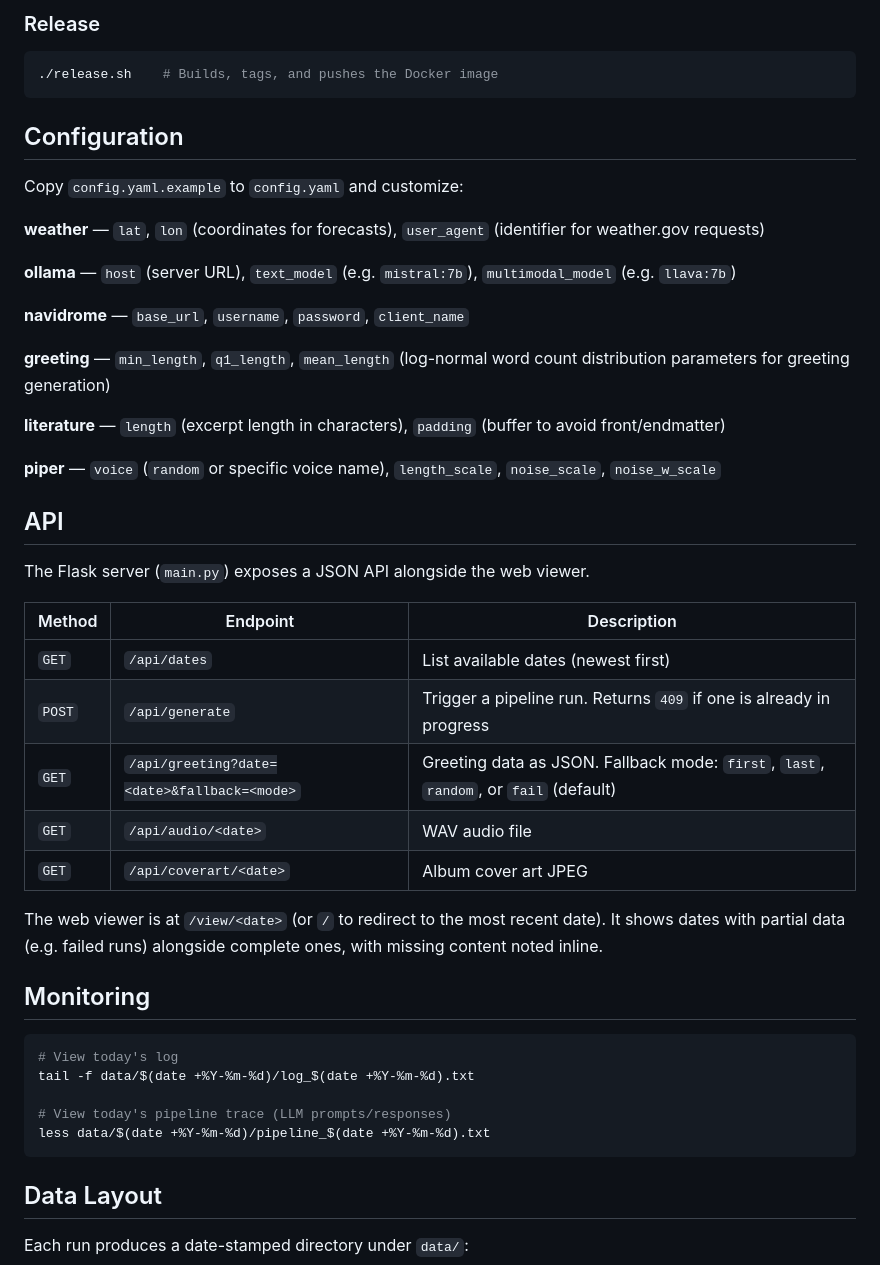
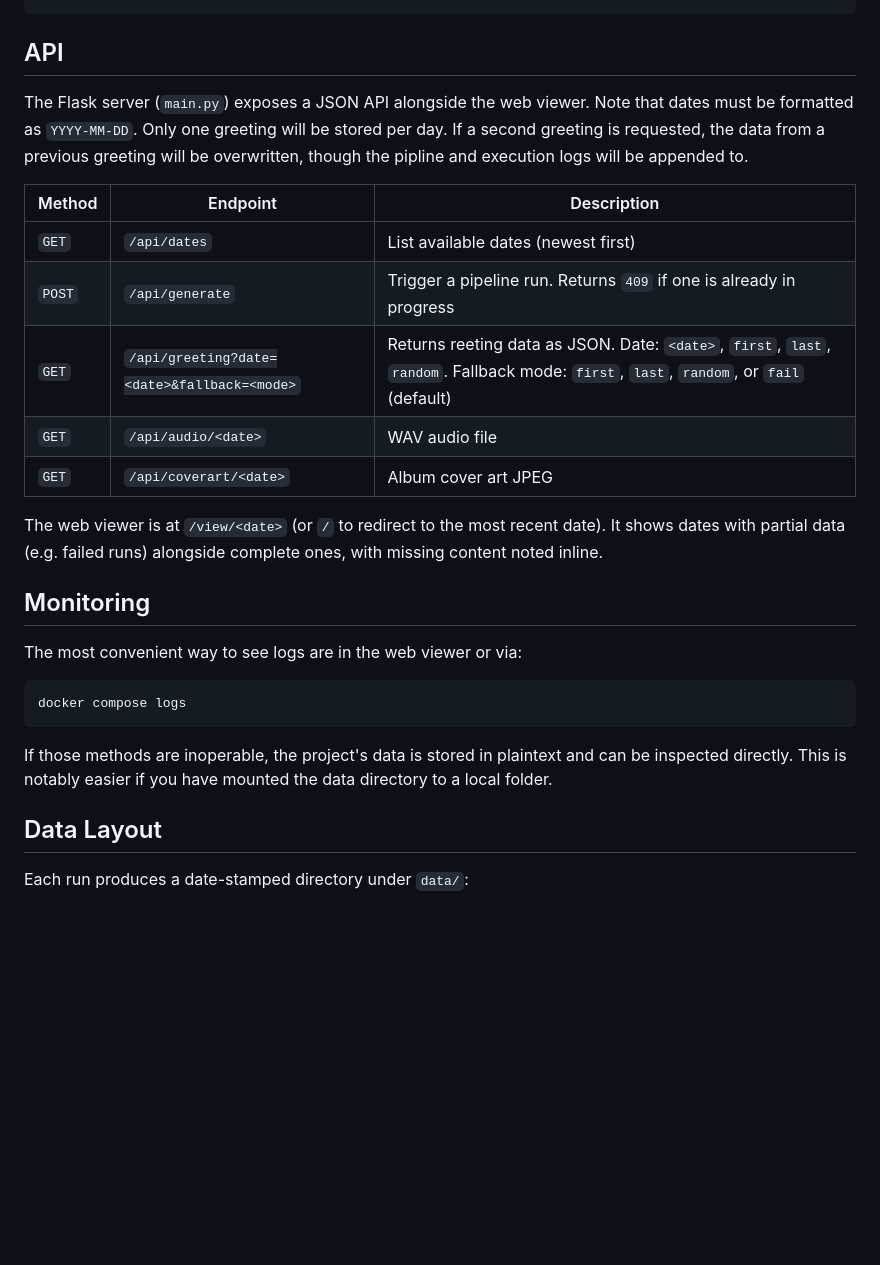
Before and after one commit to Potato-Rocket/Daily-Greeting-Generator, a Markdown page: README.md, the part around one of its changes. GitHub-like rendering; blank space fills up the shorter version.

````diff
--- a/README.md
+++ b/README.md
@@ -51,36 +70,14 @@ python main.py                       # Start Flask server on port 5000
 ```
-
-### Release
-
-```bash
-./release.sh    # Builds, tags, and pushes the Docker image
-```
-
-## Configuration
-
-Copy `config.yaml.example` to `config.yaml` and customize:
-
-**weather** — `lat`, `lon` (coordinates for forecasts), `user_agent` (identifier for weather.gov requests)
-
-**ollama** — `host` (server URL), `text_model` (e.g. `mistral:7b`), `multimodal_model` (e.g. `llava:7b`)
-
-**navidrome** — `base_url`, `username`, `password`, `client_name`
-
-**greeting** — `min_length`, `q1_length`, `mean_length` (log-normal word count distribution parameters for greeting generation)
-
-**literature** — `length` (excerpt length in characters), `padding` (buffer to avoid front/endmatter)
-
-**piper** — `voice` (`random` or specific voice name), `length_scale`, `noise_scale`, `noise_w_scale`
 
 ## API
 
-The Flask server (`main.py`) exposes a JSON API alongside the web viewer.
+The Flask server (`main.py`) exposes a JSON API alongside the web viewer. Note that dates must be formatted as `YYYY-MM-DD`. Only one greeting will be stored per day. If a second greeting is requested, the data from a previous greeting will be overwritten, though the pipline and execution logs will be appended to.
 
 | Method | Endpoint | Description |
 |---|---|---|
 | `GET` | `/api/dates` | List available dates (newest first) |
 | `POST` | `/api/generate` | Trigger a pipeline run. Returns `409` if one is already in progress |
-| `GET` | `/api/greeting?date=<date>&fallback=<mode>` | Greeting data as JSON. Fallback mode: `first`, `last`, `random`, or `fail` (default) |
+| `GET` | `/api/greeting?date=<date>&fallback=<mode>` | Returns reeting data as JSON. Date: `<date>`, `first`, `last`, `random`. Fallback mode: `first`, `last`, `random`, or `fail` (default) |
 | `GET` | `/api/audio/<date>` | WAV audio file |
 | `GET` | `/api/coverart/<date>` | Album cover art JPEG |
 
@@ -88,13 +85,13 @@ The web viewer is at `/view/<date>` (or `/` to redirect to the most recent date)
 
 ## Monitoring
 
+The most convenient way to see logs are in the web viewer or via:
+
 ```bash
-# View today's log
-tail -f data/$(date +%Y-%m-%d)/log_$(date +%Y-%m-%d).txt
+docker compose logs
+```
 
-# View today's pipeline trace (LLM prompts/responses)
-less data/$(date +%Y-%m-%d)/pipeline_$(date +%Y-%m-%d).txt
-```
+If those methods are inoperable, the project's data is stored in plaintext and can be inspected directly. This is notably easier if you have mounted the data directory to a local folder.
 
 ## Data Layout
 
````
Also changed, not shown: other parts of README.md (+35 -16 lines).
